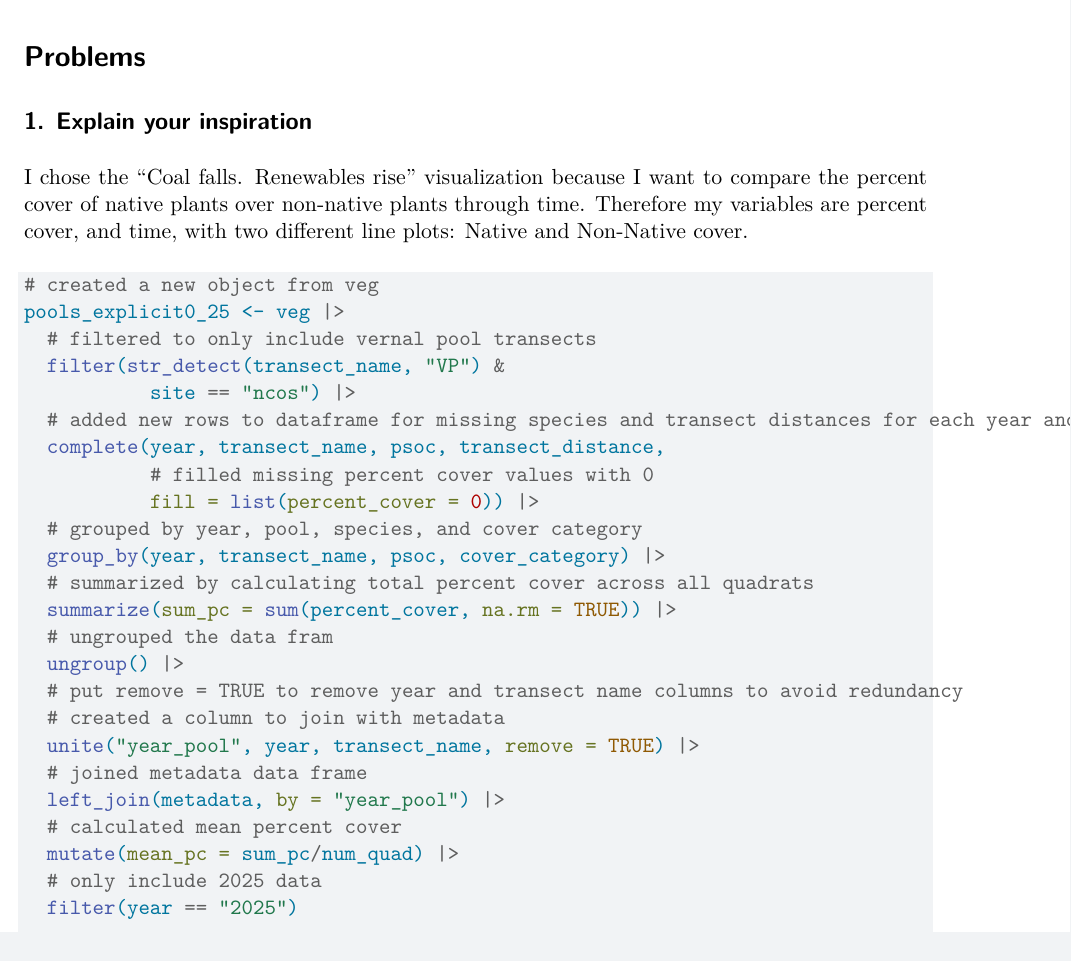
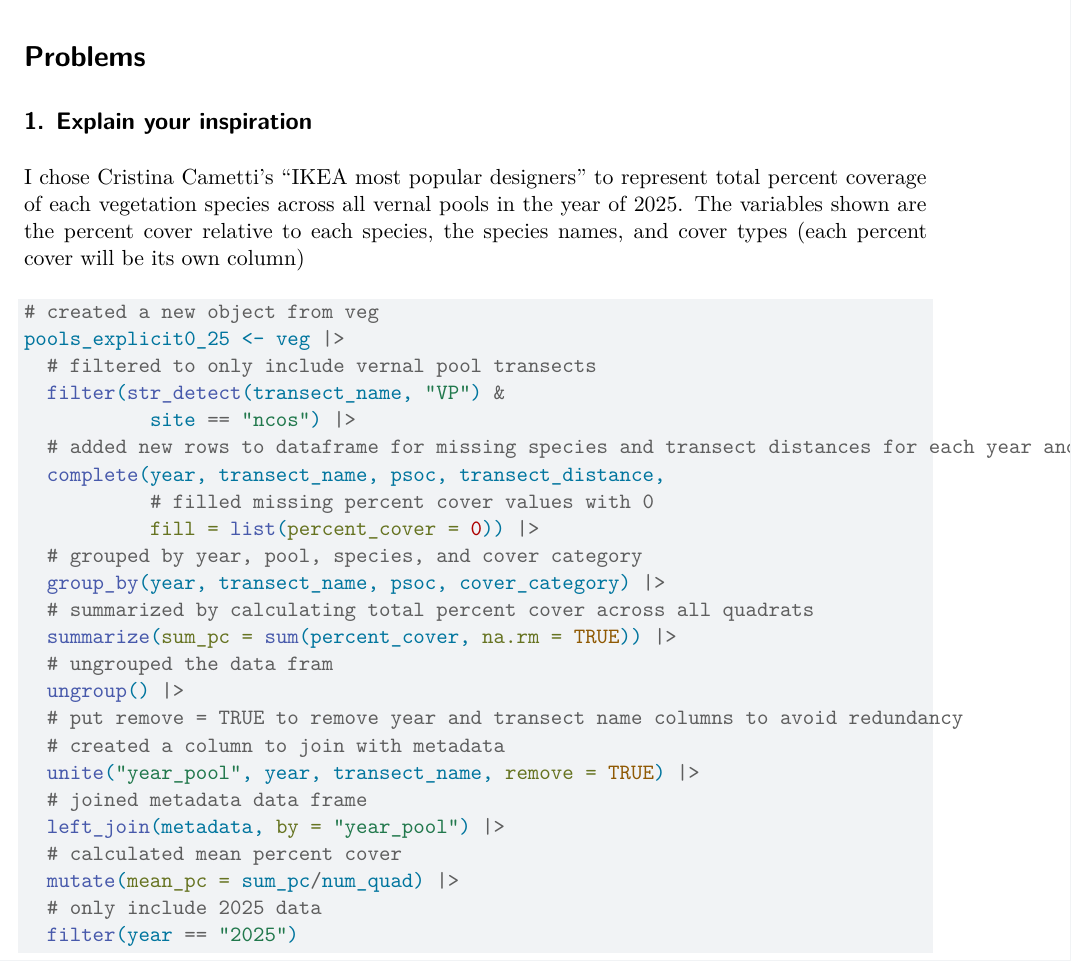
Before and after one commit to alexgonz1524-blip/intermediate-elective, a Quarto document (code/Intermediate_elective_2.qmd): part of page 2 of 6, cut so that both start at the same text. Rendered offline with R 4.5, knitr and Pandoc in place of Quarto, then LaTeX, with nearby package versions.

Commit message:
Explaining my inspiration

````diff
--- a/code/Intermediate_elective_2.qmd
+++ b/code/Intermediate_elective_2.qmd
@@ -86,7 +86,7 @@ water_quality <- read_xlsx(
 
 ## 1. Explain your inspiration
 
-I chose the "Coal falls. Renewables rise" visualization because I want to compare the percent cover of native plants over non-native plants through time. Therefore my variables are percent cover, and time, with two different line plots: Native and Non-Native cover.
+I chose Cristina Cametti’s “IKEA most popular designers” to represent total percent coverage of each vegetation species across all vernal pools in the year of 2025. The variables shown are the percent cover relative to each species, the species names, and cover types (each percent cover will be its own column)
 
 ```{r}
 #| label: class-code
````
